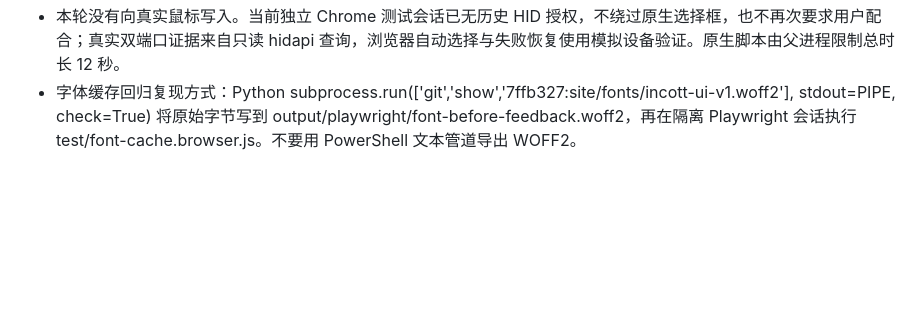
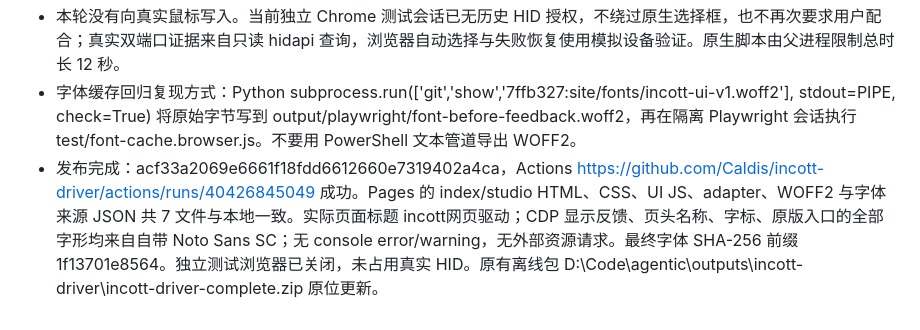
Before and after one commit to Caldis/incott-driver, a Markdown page: WORKLOG.md, the part around the change. Drawn GitHub-style; blank space fills up the shorter version.

Commit message:
docs: record verified font and connection release [skip ci]

```diff
--- a/WORKLOG.md
+++ b/WORKLOG.md
@@ -90,3 +90,4 @@
 - 本轮 30 项 Node 测试、29 项隔离模拟 HID 浏览器检查通过，包含失败接收器的错误文案、禁写状态及改选有线恢复。字体缓存回归在同一会话先注入 7ffb327 旧字体再恢复新版地址，反馈四字从系统字体切换为自带字体，且不再请求旧缓存 URL；报告为 evidence/font-cache-report.json。另补 Latin-1 符号覆盖（包括字标 ®），检查 CSS、HTML preload 与源字体哈希一致。
 - 本轮没有向真实鼠标写入。当前独立 Chrome 测试会话已无历史 HID 授权，不绕过原生选择框，也不再次要求用户配合；真实双端口证据来自只读 hidapi 查询，浏览器自动选择与失败恢复使用模拟设备验证。原生脚本由父进程限制总时长 12 秒。
 - 字体缓存回归复现方式：Python subprocess.run(['git','show','7ffb327:site/fonts/incott-ui-v1.woff2'], stdout=PIPE, check=True) 将原始字节写到 output/playwright/font-before-feedback.woff2，再在隔离 Playwright 会话执行 test/font-cache.browser.js。不要用 PowerShell 文本管道导出 WOFF2。
+- 发布完成：acf33a2069e6661f18fdd6612660e7319402a4ca，Actions https://github.com/Caldis/incott-driver/actions/runs/40426845049 成功。Pages 的 index/studio HTML、CSS、UI JS、adapter、WOFF2 与字体来源 JSON 共 7 文件与本地一致。实际页面标题 incott网页驱动；CDP 显示反馈、页头名称、字标、原版入口的全部字形均来自自带 Noto Sans SC；无 console error/warning，无外部资源请求。最终字体 SHA-256 前缀 1f13701e8564。独立测试浏览器已关闭，未占用真实 HID。原有离线包 D:\Code\agentic\outputs\incott-driver\incott-driver-complete.zip 原位更新。
```
